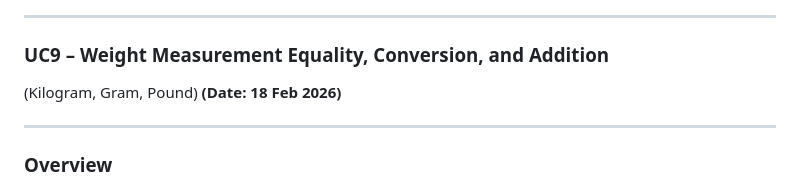
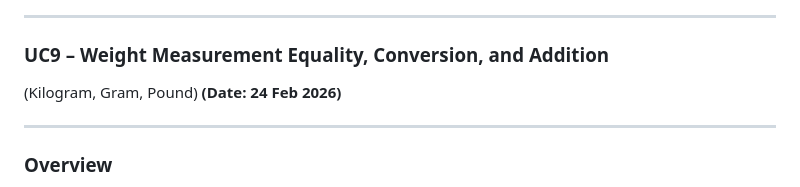
Before and after one commit to Surbhi-Sahu-54/QuantityMeasurementApp, a Markdown page: README.md, the part around the change. GitHub-like rendering.

```diff
--- a/README.md
+++ b/README.md
@@ -2,7 +2,7 @@
 ---
 ### UC9 – Weight Measurement Equality, Conversion, and Addition
 (Kilogram, Gram, Pound)
-**(Date: 18 Feb 2026)**
+**(Date: 24 Feb 2026)**
 
 ---
 ### Overview
```
